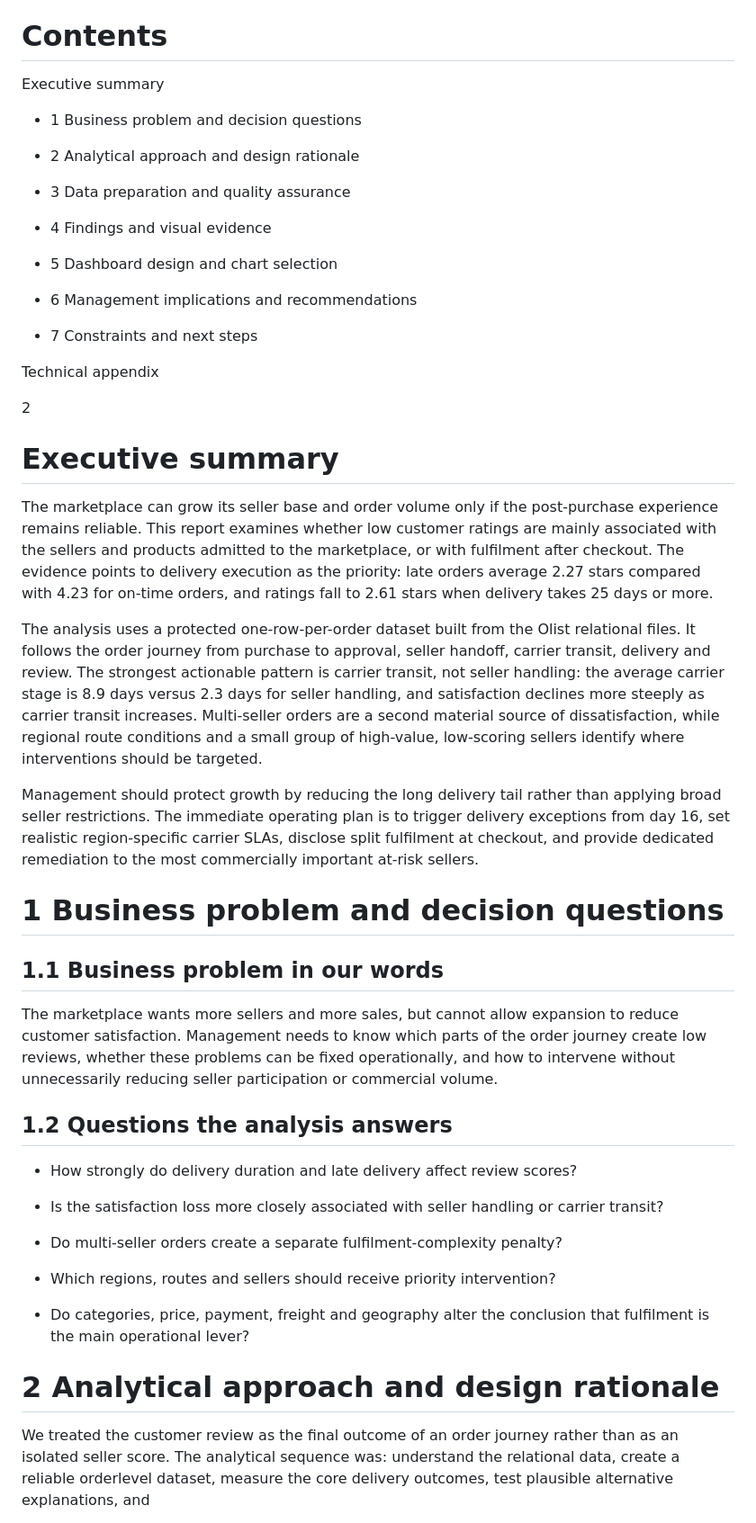
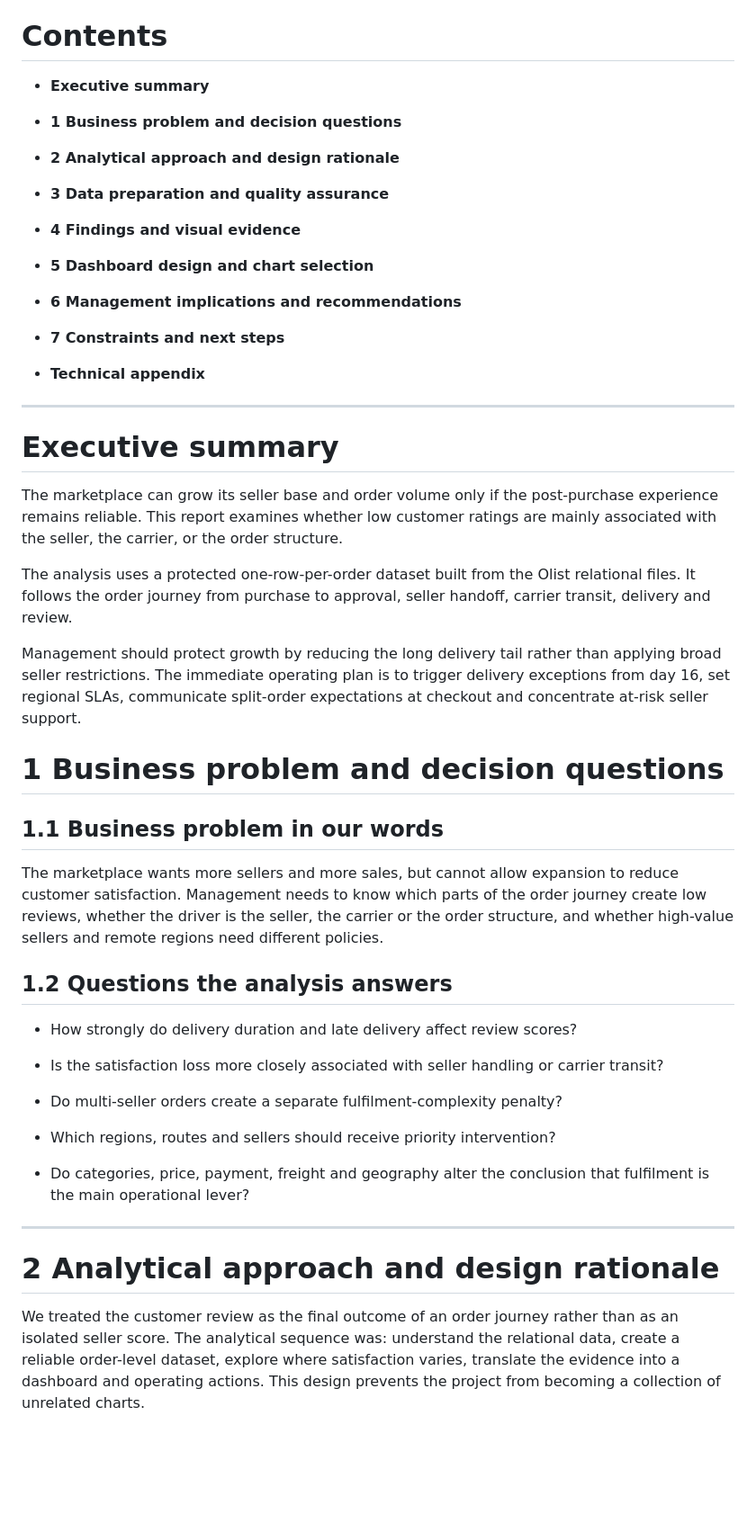
Before and after one commit to blurrydev/IITM-DVD, a Markdown page: report/DVD_ Team_001_Technical Report.md, the part around one of its changes. Shown at 90% size. Rendered like a GitHub page; blank space fills up the shorter version.

```diff
--- a/report/DVD_ Team_001_Technical Report.md
+++ b/report/DVD_ Team_001_Technical Report.md
@@ -6,38 +1,38 @@ x» <<<br>— Oo<br>w G*<br>ea me<br>— —<br>z ~<br>a s,<br>4s &<br>GES<br><!
 # **Contents**
 
-Executive summary
+- **Executive summary**
 
-- 1 Business problem and decision questions
+- **1 Business problem and decision questions**
 
-- 2 Analytical approach and design rationale
+- **2 Analytical approach and design rationale**
 
-- 3 Data preparation and quality assurance
+- **3 Data preparation and quality assurance**
 
-- 4 Findings and visual evidence
+- **4 Findings and visual evidence**
 
-- 5 Dashboard design and chart selection
+- **5 Dashboard design and chart selection**
 
-- 6 Management implications and recommendations
+- **6 Management implications and recommendations**
 
-- 7 Constraints and next steps
+- **7 Constraints and next steps**
 
-Technical appendix
+- **Technical appendix**
 
-2
+---
 
 # **Executive summary**
 
-The marketplace can grow its seller base and order volume only if the post-purchase experience remains reliable. This report examines whether low customer ratings are mainly associated with the sellers and products admitted to the marketplace, or with fulfilment after checkout. The evidence points to delivery execution as the priority: late orders average 2.27 stars compared with 4.23 for on-time orders, and ratings fall to 2.61 stars when delivery takes 25 days or more.
+The marketplace can grow its seller base and order volume only if the post-purchase experience remains reliable. This report examines whether low customer ratings are mainly associated with the seller, the carrier, or the order structure.
 
-The analysis uses a protected one-row-per-order dataset built from the Olist relational files. It follows the order journey from purchase to approval, seller handoff, carrier transit, delivery and review. The strongest actionable pattern is carrier transit, not seller handling: the average carrier stage is 8.9 days versus 2.3 days for seller handling, and satisfaction declines more steeply as carrier transit increases. Multi-seller orders are a second material source of dissatisfaction, while regional route conditions and a small group of high-value, low-scoring sellers identify where interventions should be targeted.
+The analysis uses a protected one-row-per-order dataset built from the Olist relational files. It follows the order journey from purchase to approval, seller handoff, carrier transit, delivery and review.
 
-Management should protect growth by reducing the long delivery tail rather than applying broad seller restrictions. The immediate operating plan is to trigger delivery exceptions from day 16, set realistic region-specific carrier SLAs, disclose split fulfilment at checkout, and provide dedicated remediation to the most commercially important at-risk sellers.
+Management should protect growth by reducing the long delivery tail rather than applying broad seller restrictions. The immediate operating plan is to trigger delivery exceptions from day 16, set regional SLAs, communicate split-order expectations at checkout and concentrate at-risk seller support.
 
 # **1 Business problem and decision questions**
 
 ## **1.1 Business problem in our words**
 
-The marketplace wants more sellers and more sales, but cannot allow expansion to reduce customer satisfaction. Management needs to know which parts of the order journey create low reviews, whether these problems can be fixed operationally, and how to intervene without unnecessarily reducing seller participation or commercial volume.
+The marketplace wants more sellers and more sales, but cannot allow expansion to reduce customer satisfaction. Management needs to know which parts of the order journey create low reviews, whether the driver is the seller, the carrier or the order structure, and whether high-value sellers and remote regions need different policies.
 
 ## **1.2 Questions the analysis answers**
 
@@ -51,7 +46,9 @@ The marketplace wants more sellers and more sales, but cannot allow expansion to
 
 - Do categories, price, payment, freight and geography alter the conclusion that fulfilment is the main operational lever?
 
+---
+
 # **2 Analytical approach and design rationale**
 
-We treated the customer review as the final outcome of an order journey rather than as an isolated seller score. The analytical sequence was: understand the relational data, create a reliable orderlevel dataset, measure the core delivery outcomes, test plausible alternative explanations, and
+We treated the customer review as the final outcome of an order journey rather than as an isolated seller score. The analytical sequence was: understand the relational data, create a reliable order-level dataset, explore where satisfaction varies, translate the evidence into a dashboard and operating actions. This design prevents the project from becoming a collection of unrelated charts.
 
```
Also changed, not shown: other parts of report/DVD_ Team_001_Technical Report.md (+101 -167 lines).
